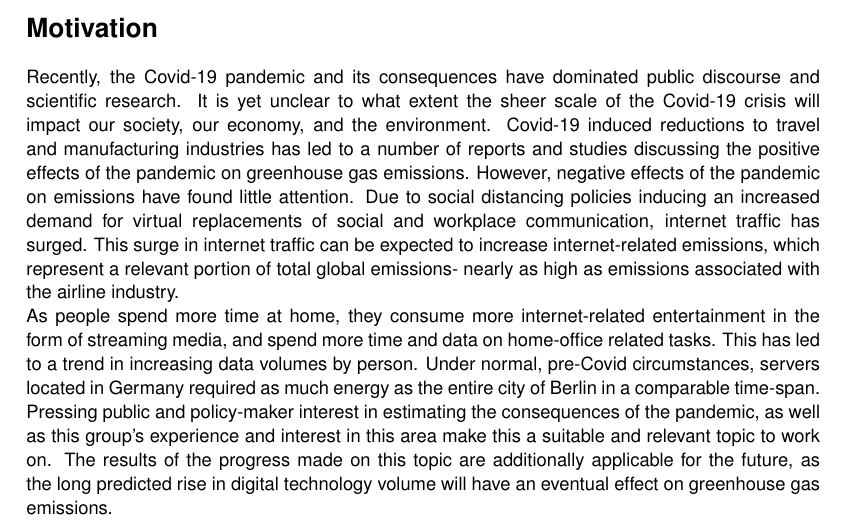
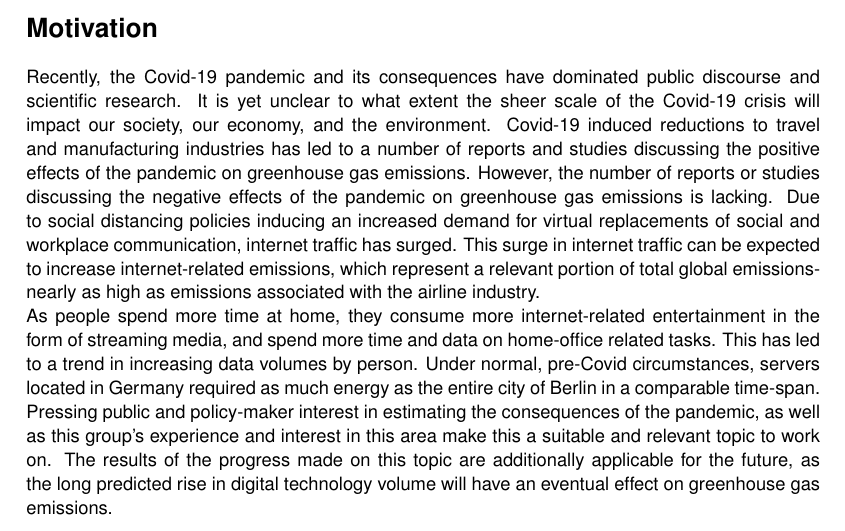
Before and after one commit to ga83bar/Corona-applied-machine-learning, a LaTeX document (documentation/reports/milestone_1/project.tex): part of page 1 of 6, cut so that both start at the same text. Compiled offline with pdfLaTeX.

Commit message:
minor change

```diff
--- a/documentation/reports/milestone_1/project.tex
+++ b/documentation/reports/milestone_1/project.tex
@@ -66,7 +66,7 @@ Henrique Soares Frutuoso\\
 \setlength{\parskip}{0cm}
 \section*{Motivation}
 
-Recently, the Covid-19 pandemic and its consequences have dominated public discourse and scientific research. It is yet unclear to what extent the sheer scale of the Covid-19 crisis will impact our society, our economy, and the environment. Covid-19 induced reductions to travel and manufacturing industries has led to a number of reports and studies discussing the positive effects of the pandemic on greenhouse gas emissions. However, negative effects of the pandemic on emissions have found little attention. Due to social distancing policies inducing an increased demand for virtual replacements of social and workplace communication, internet traffic has surged. This surge in internet traffic can be expected to increase internet-related emissions, which represent a relevant portion of total global emissions- nearly as high as emissions associated with the airline industry.
+Recently, the Covid-19 pandemic and its consequences have dominated public discourse and scientific research. It is yet unclear to what extent the sheer scale of the Covid-19 crisis will impact our society, our economy, and the environment. Covid-19 induced reductions to travel and manufacturing industries has led to a number of reports and studies discussing the positive effects of the pandemic on greenhouse gas emissions. However, the number of reports or studies discussing the negative effects of the pandemic on greenhouse gas emissions is lacking. Due to social distancing policies inducing an increased demand for virtual replacements of social and workplace communication, internet traffic has surged. This surge in internet traffic can be expected to increase internet-related emissions, which represent a relevant portion of total global emissions- nearly as high as emissions associated with the airline industry.
 
 As people spend more time at home, they consume more internet-related entertainment in the form of streaming media, and spend more time and data on home-office related tasks. This has led to a trend in increasing data volumes by person. Under normal, pre-Covid circumstances, servers located in Germany required as much energy as the entire city of Berlin in a comparable time-span. Pressing public and policy-maker interest in estimating the consequences of the pandemic, as well as this group’s experience and interest in this area make this a suitable and relevant topic to work on. The results of the progress made on this topic are additionally applicable for the future, as the long predicted rise in digital technology volume will have an eventual effect on greenhouse gas emissions.
 
```
Also changed, not shown: documentation/reports/milestone_1/project.pdf.
